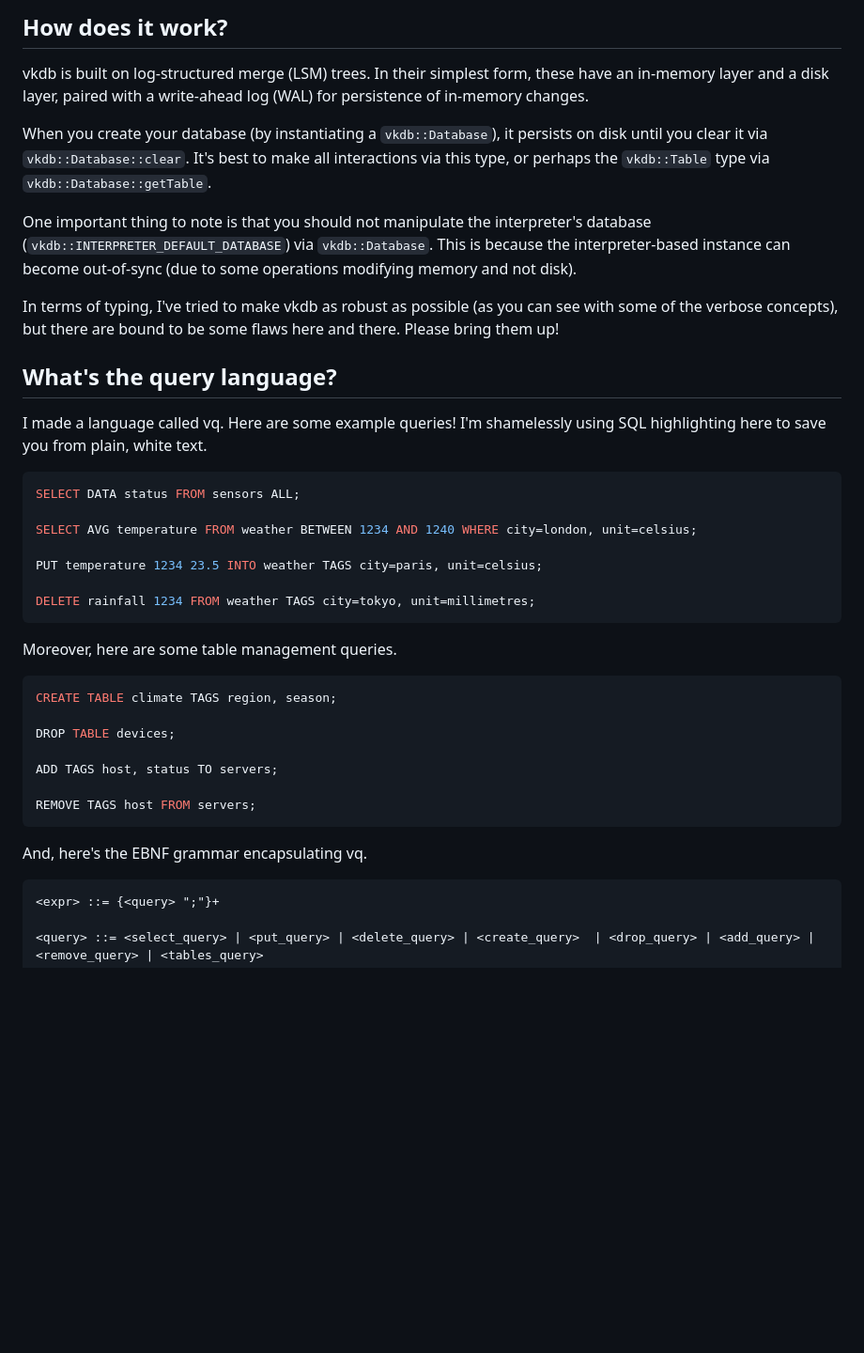
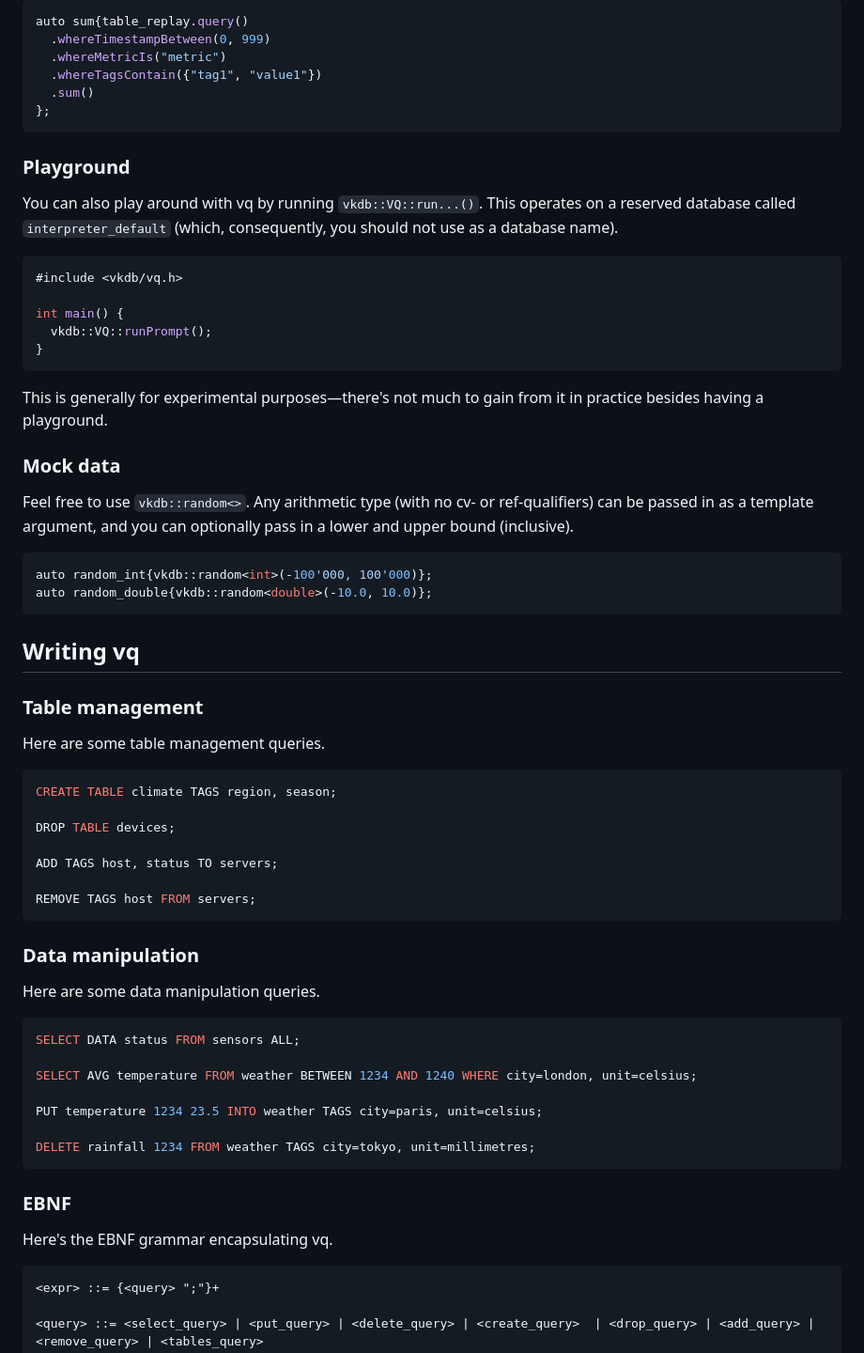
Before and after one commit to vkayy/vkdb, a Markdown page: README.md, the part around one of its changes. Shown at 94% size. GitHub-like rendering; blank space fills up the shorter version.

````diff
--- a/README.md
+++ b/README.md
@@ -99,29 +155,41 @@ Again, note that execution using `vkdb::VQ` (see the first two examples) only ex
 
-## How does it work?
-
-vkdb is built on log-structured merge (LSM) trees. In their simplest form, these have an in-memory layer and a disk layer, paired with a write-ahead log (WAL) for persistence of in-memory changes.
-
-When you create your database (by instantiating a `vkdb::Database`), it persists on disk until you clear it via `vkdb::Database::clear`. It's best to make all interactions via this type, or perhaps the `vkdb::Table` type via `vkdb::Database::getTable`.
-
-One important thing to note is that you should not manipulate the interpreter's database (`vkdb::INTERPRETER_DEFAULT_DATABASE`) via `vkdb::Database`. This is because the interpreter-based instance can become out-of-sync (due to some operations modifying memory and not disk).
-
-In terms of typing, I've tried to make vkdb as robust as possible (as you can see with some of the verbose concepts), but there are bound to be some flaws here and there. Please bring them up!
-
-## What's the query language?
-
-I made a language called vq. Here are some example queries! I'm shamelessly using SQL highlighting here to save you from plain, white text.
-
-```sql
-SELECT DATA status FROM sensors ALL;
-
-SELECT AVG temperature FROM weather BETWEEN 1234 AND 1240 WHERE city=london, unit=celsius;
-
-PUT temperature 1234 23.5 INTO weather TAGS city=paris, unit=celsius;
-
-DELETE rainfall 1234 FROM weather TAGS city=tokyo, unit=millimetres;
+```cpp
+auto sum{table_replay.query()
+  .whereTimestampBetween(0, 999)
+  .whereMetricIs("metric")
+  .whereTagsContain({"tag1", "value1"})
+  .sum()
+};
 ```
 
-Moreover, here are some table management queries.
+### Playground
+
+You can also play around with vq by running `vkdb::VQ::run...()`. This operates on a reserved database called `interpreter_default` (which, consequently, you should not use as a database name).
+
+```cpp
+#include <vkdb/vq.h>
+
+int main() {
+  vkdb::VQ::runPrompt();
+}
+```
+
+This is generally for experimental purposes—there's not much to gain from it in practice besides having a playground.
+
+### Mock data
+
+Feel free to use `vkdb::random<>`. Any arithmetic type (with no cv- or ref-qualifiers) can be passed in as a template argument, and you can optionally pass in a lower and upper bound (inclusive).
+
+```cpp
+auto random_int{vkdb::random<int>(-100'000, 100'000)};
+auto random_double{vkdb::random<double>(-10.0, 10.0)};
+```
+
+## Writing vq
+
+### Table management
+
+Here are some table management queries.
 
 ```sql
 CREATE TABLE climate TAGS region, season;
@@ -133,7 +201,22 @@ ADD TAGS host, status TO servers;
 REMOVE TAGS host FROM servers;
 ```
 
-And, here's the EBNF grammar encapsulating vq.
+### Data manipulation
+
+Here are some data manipulation queries.
+```sql
+SELECT DATA status FROM sensors ALL;
+
+SELECT AVG temperature FROM weather BETWEEN 1234 AND 1240 WHERE city=london, unit=celsius;
+
+PUT temperature 1234 23.5 INTO weather TAGS city=paris, unit=celsius;
+
+DELETE rainfall 1234 FROM weather TAGS city=tokyo, unit=millimetres;
+```
+
+### EBNF
+
+Here's the EBNF grammar encapsulating vq.
 
 ```bnf
 <expr> ::= {<query> ";"}+
````
Also changed, not shown: other parts of README.md (+112 -54 lines).
